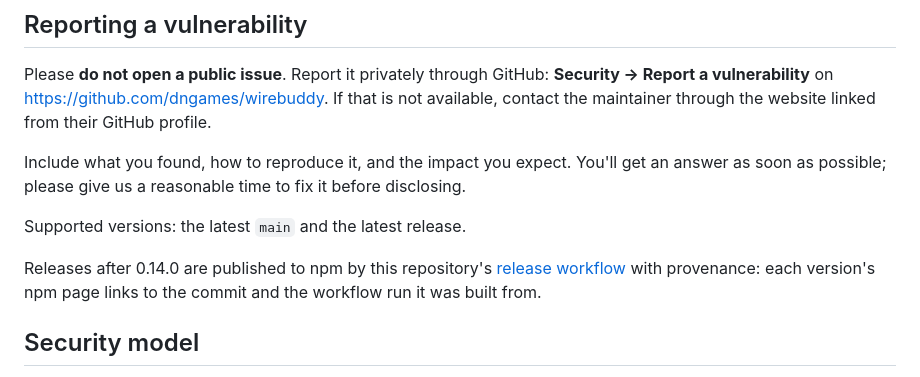
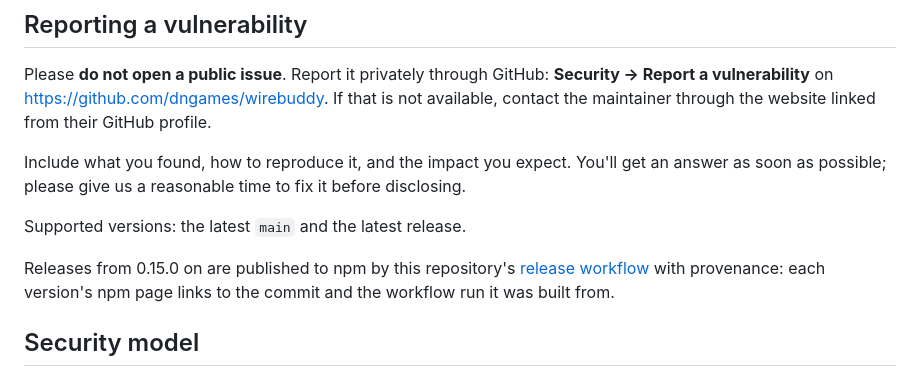
Before and after one commit to dngames/wirebuddy, a Markdown page: SECURITY.md, the part around the change. GitHub-like rendering.

Commit message:
date npm provenance from 0.15.0 in security.md, 0.14.1 went out by hand

```diff
--- a/SECURITY.md
+++ b/SECURITY.md
@@ -14,7 +14,7 @@ as soon as possible; please give us a reasonable time to fix it before disclosin
 
 Supported versions: the latest `main` and the latest release.
 
-Releases after 0.14.0 are published to npm by this repository's [release workflow](.github/workflows/release.yml)
+Releases from 0.15.0 on are published to npm by this repository's [release workflow](.github/workflows/release.yml)
 with provenance: each version's npm page links to the commit and the workflow run it was built from.
 
 ## Security model
```
